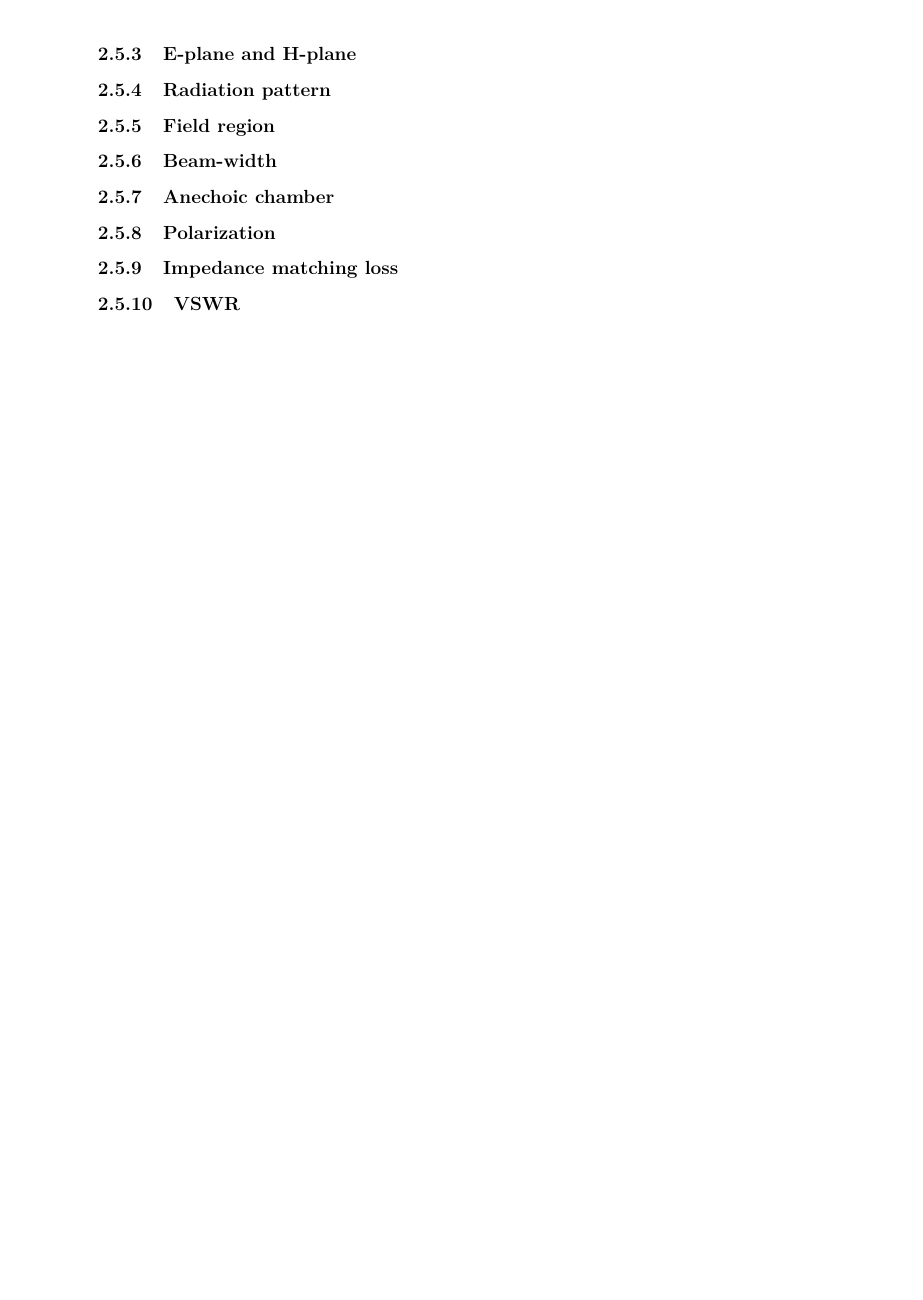
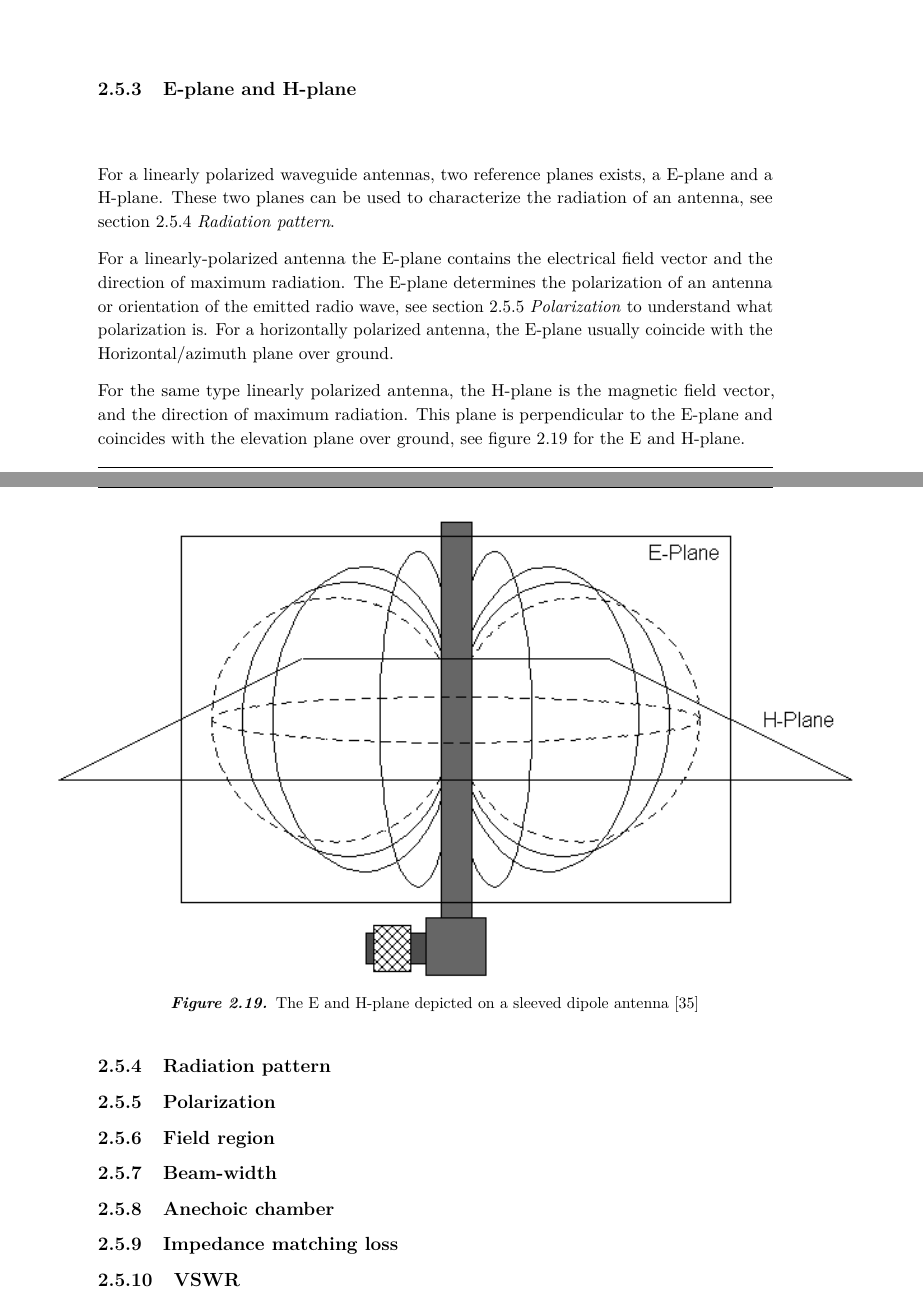
Before and after one commit to FadiBunni/A-radio-communication-system-for-a-rocket, a LaTeX thesis (CEE-StandardRapport2015-v1.tex, which reads files/theory.tex): part of page 54 of 71 before the commit and two parts of pages 52 and 54 of 71 after it, the two joined at a grey line, cut at the place of the change, the shorter picture padded with empty space. Compiled offline with pdfLaTeX.

Commit message:
Added more section in theory part

```diff
--- a/files/theory.tex
+++ b/files/theory.tex
@@ -890,12 +890,26 @@ What is important to state here, is that the gain of a given antenna only has th
 \end{figure}
 
 \subsection{E-plane and H-plane}
+For a linearly polarized waveguide antennas, two reference planes exists, a E-plane and a H-plane. These two planes can be used to characterize the radiation of an antenna, see section 2.5.4 \textit{Radiation pattern}.
+
+For a linearly-polarized antenna the E-plane contains the electrical field vector and the direction of maximum radiation. The E-plane determines the polarization of an antenna or orientation of the emitted radio wave, see section 2.5.5 \textit{Polarization} to understand what polarization is. For a horizontally polarized antenna, the E-plane usually coincide with the Horizontal/azimuth plane over ground.
+
+For the same type linearly polarized antenna, the H-plane is the magnetic field vector, and the direction of maximum radiation. This plane is perpendicular to the E-plane and coincides with the elevation plane over ground, see figure 2.19 for the E and H-plane.
+
+\begin{figure}[h]
+%\centering
+\hspace{-1cm}
+\includegraphics[scale=0.8]{figures/EH_Plane.png}
+\caption{The E and H-plane depicted on a sleeved dipole antenna \cite{EH-plane}}
+\end{figure}
 
 \subsection{Radiation pattern}
+\subsection{Polarization}
+
 \subsection{Field region}
 \subsection{Beam-width}
 \subsection{Anechoic chamber}
-\subsection{Polarization}
+
 \subsection{Impedance matching loss}
 \subsection{VSWR}
 \subsection{Matching networks}
```
Also changed, not shown: bibtex/litteratur.bib (+7 -0 lines), figures/EH_Plane.png (added).
